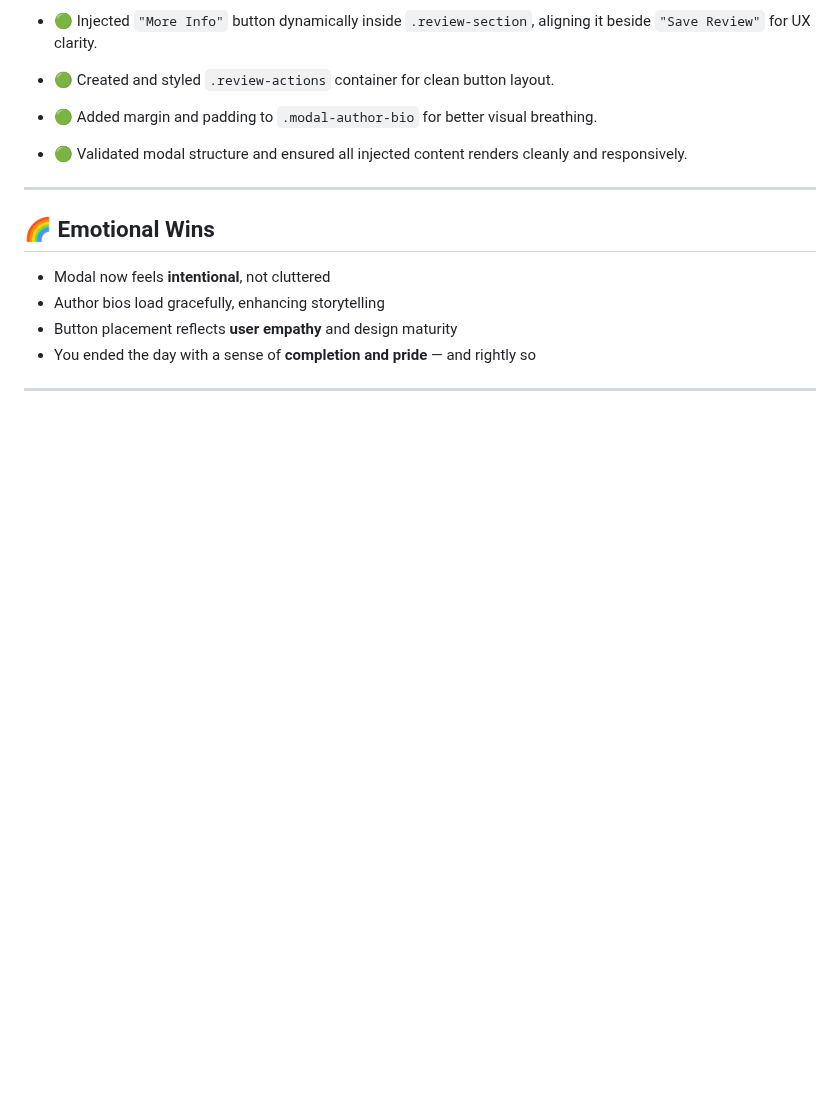
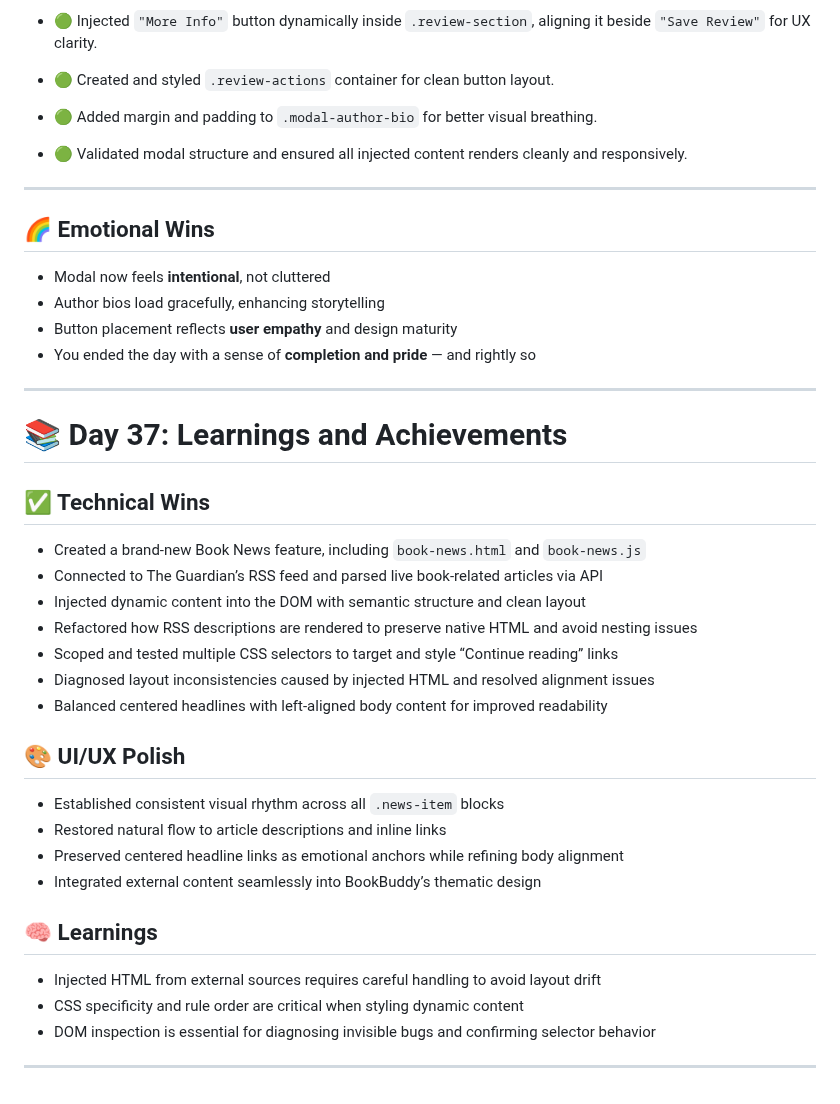
Before and after one commit to mikaelgartner/30-day-sprint, a Markdown page: README.md, the part around the change. GitHub-like rendering; blank space fills up the shorter version.

Commit message:
Document Day 37 learnings and achievements
Added Day 37 learnings and achievements section to README.

```diff
--- a/README.md
+++ b/README.md
@@ -1082,3 +1082,27 @@ This was a polish pass that turned friction into flow.
 - You ended the day with a sense of **completion and pride** — and rightly so
 
 ---
+
+# 📚 Day 37: Learnings and Achievements
+
+## ✅ Technical Wins
+- Created a brand-new Book News feature, including `book-news.html` and `book-news.js`
+- Connected to The Guardian’s RSS feed and parsed live book-related articles via API
+- Injected dynamic content into the DOM with semantic structure and clean layout
+- Refactored how RSS descriptions are rendered to preserve native HTML and avoid nesting issues
+- Scoped and tested multiple CSS selectors to target and style “Continue reading” links
+- Diagnosed layout inconsistencies caused by injected HTML and resolved alignment issues
+- Balanced centered headlines with left-aligned body content for improved readability
+
+## 🎨 UI/UX Polish
+- Established consistent visual rhythm across all `.news-item` blocks
+- Restored natural flow to article descriptions and inline links
+- Preserved centered headline links as emotional anchors while refining body alignment
+- Integrated external content seamlessly into BookBuddy’s thematic design
+
+## 🧠 Learnings
+- Injected HTML from external sources requires careful handling to avoid layout drift
+- CSS specificity and rule order are critical when styling dynamic content
+- DOM inspection is essential for diagnosing invisible bugs and confirming selector behavior
+
+---
```
